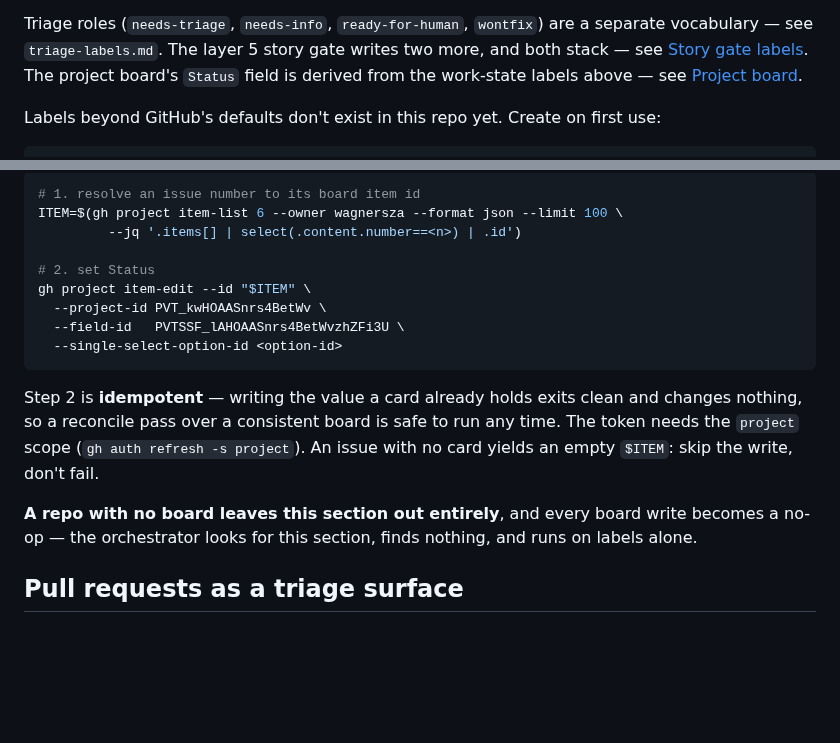
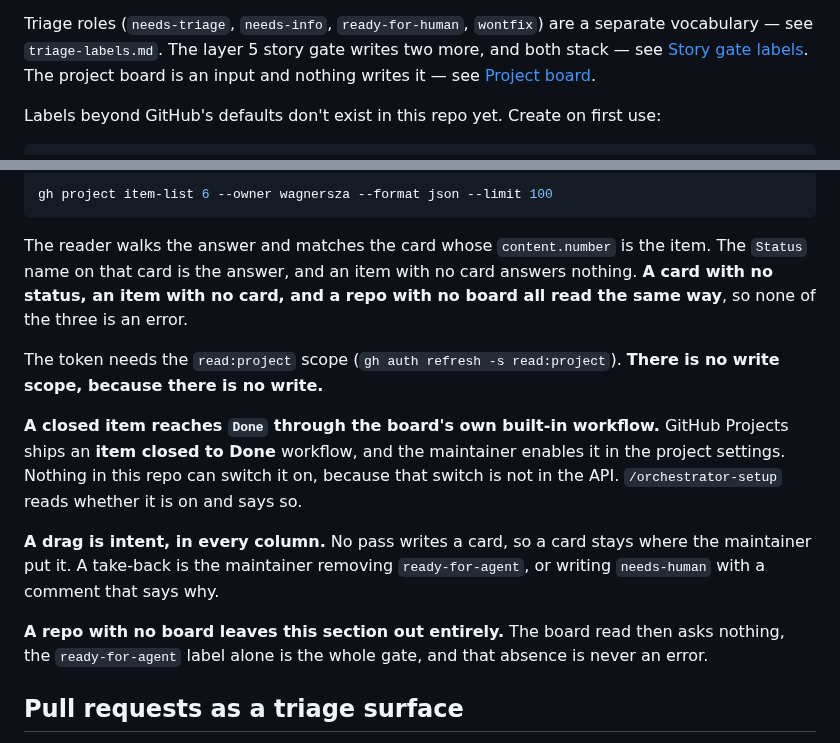
Before and after one commit to wagnersza/orchestrator-skills, a Markdown page: docs/agents/issue-tracker.md, 2 parts joined by grey strips. GitHub-like rendering; blank space fills up the shorter version.

````diff
--- a/docs/agents/issue-tracker.md
+++ b/docs/agents/issue-tracker.md
@@ -47,8 +47,8 @@ records why the family that cached the same answer is gone.
 
 Triage roles (`needs-triage`, `needs-info`, `ready-for-human`, `wontfix`) are a
 separate vocabulary — see `triage-labels.md`. The layer 5 story gate writes two more, and
-both stack — see [Story gate labels](#story-gate-labels). The project board's `Status`
-field is derived from the work-state labels above — see [Project board](#project-board).
+both stack — see [Story gate labels](#story-gate-labels). The project board is an input
+and nothing writes it — see [Project board](#project-board).
 
 Labels beyond GitHub's defaults don't exist in this repo yet. Create on first use:
 
@@ -159,24 +119,28 @@ unchanged.
 
 ```bash
-# 1. resolve an issue number to its board item id
-ITEM=$(gh project item-list 6 --owner wagnersza --format json --limit 100 \
-         --jq '.items[] | select(.content.number==<n>) | .id')
-
-# 2. set Status
-gh project item-edit --id "$ITEM" \
-  --project-id PVT_kwHOAASnrs4BetWv \
-  --field-id   PVTSSF_lAHOAASnrs4BetWvzhZFi3U \
-  --single-select-option-id <option-id>
+gh project item-list 6 --owner wagnersza --format json --limit 100
 ```
 
-Step 2 is **idempotent** — writing the value a card already holds exits clean and
-changes nothing, so a reconcile pass over a consistent board is safe to run any
-time. The token needs the `project` scope (`gh auth refresh -s project`). An issue
-with no card yields an empty `$ITEM`: skip the write, don't fail.
+The reader walks the answer and matches the card whose `content.number` is the item. The
+`Status` name on that card is the answer, and an item with no card answers nothing. **A
+card with no status, an item with no card, and a repo with no board all read the same
+way**, so none of the three is an error.
 
-**A repo with no board leaves this section out entirely**, and every board write
-becomes a no-op — the orchestrator looks for this section, finds nothing, and runs
-on labels alone.
+The token needs the `read:project` scope (`gh auth refresh -s read:project`). **There is
+no write scope, because there is no write.**
+
+**A closed item reaches `Done` through the board's own built-in workflow.** GitHub Projects
+ships an **item closed to Done** workflow, and the maintainer enables it in the project
+settings. Nothing in this repo can switch it on, because that switch is not in the API.
+`/orchestrator-setup` reads whether it is on and says so.
+
+**A drag is intent, in every column.** No pass writes a card, so a card stays where the
+maintainer put it. A take-back is the maintainer removing `ready-for-agent`, or writing
+`needs-human` with a comment that says why.
+
+**A repo with no board leaves this section out entirely.** The board read then asks
+nothing, the `ready-for-agent` label alone is the whole gate, and that absence is never an
+error.
 
 ## Pull requests as a triage surface
 
````
Also changed, not shown: other parts of docs/agents/issue-tracker.md (+10 -50 lines), orchestrator-setup/SKILL.md (+45 -28 lines), orchestrator-setup/orchestrator.template.md (+7 -5 lines).
